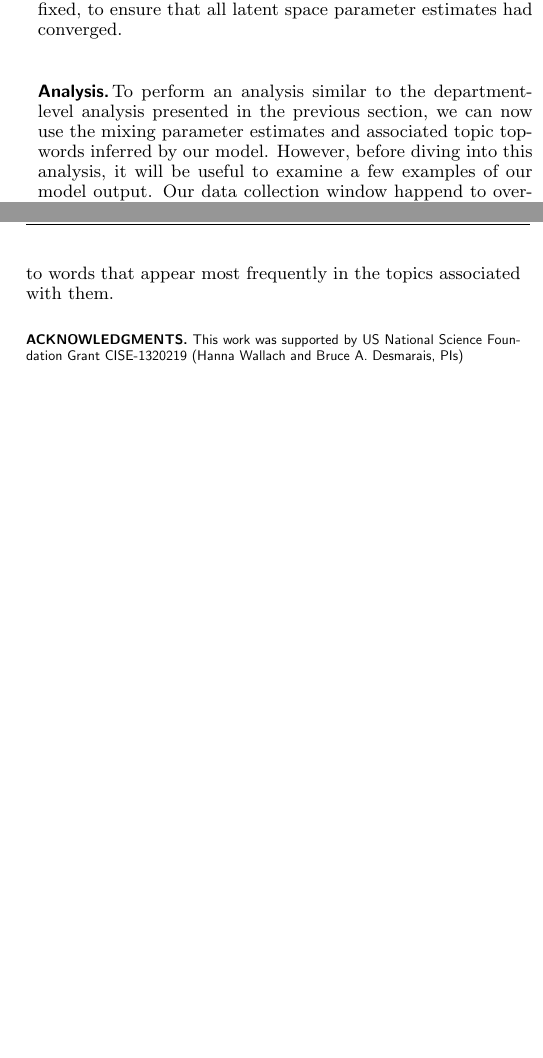
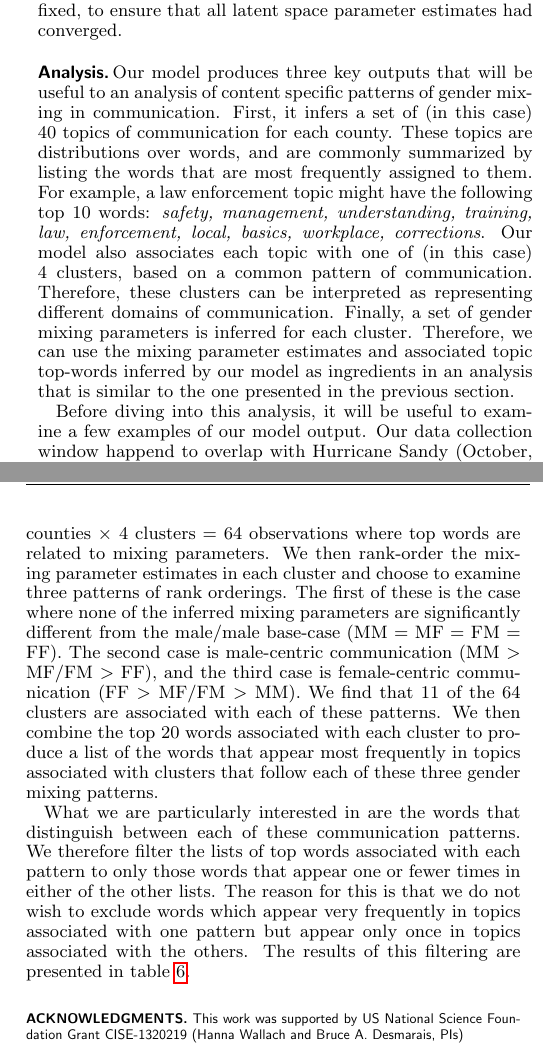
Before and after one commit to matthewjdenny/WIN_15_Abstract, a LaTeX document (abstract.tex): two parts of the columns of pages 5 and 6 of 6, joined at a grey line, cut so that both start at the same text, the shorter picture padded with empty space. The pictures show the PDF file abstract.pdf that the author committed with the source.

Commit message:
more additions to analysis

```diff
--- a/abstract.tex
+++ b/abstract.tex
@@ -519,7 +519,10 @@ To perform inference, we must also select a number of iterations for our MCMC sa
 
 
 \subsection{Analysis}
-To perform an analysis similar to the department-level analysis presented in the previous section, we can now use the mixing parameter estimates and associated topic top-words inferred by our model. However, before diving into this analysis, it will be useful to examine a few examples of our model output. Our data collection window happend to overlap with Hurricane Sandy (October, 2013), and one of the counties in our sample (Dare county) happens to be located on the outer banks, so we might expect one domain of communication in this county to be disaster preparation and response. As illustrated in figure \ref{tab: dare 3 mp}, our model infers a disaster response topic-cluster. We can see from the mixing parameter plots that this topic is strongly male-centric, which makes sense given that the emergency managers and county manager are all male in this county. Importantly, our model also assigns some topics that follow a similar pattern of communication, but are not disaster related, to this cluster -- such as topics related to costal and fisheries management.  In contrast to the above example, other topic-clusters display no discernable gender bias. This is well illustrated by an IT and health related topic-cluster presented in figure \ref{tab: hoke 3 mp} from Hoke county.
+Our model produces three key outputs that will be useful to an analysis of content specific patterns of gender mixing in communication. First, it infers a set of (in this case) 40 topics of communication for each county. These topics are distributions over words, and are commonly summarized by listing the words that are most frequently assigned to them. For example, a law enforcement topic might have the following top 10 words:
+￼\emph{safety, management, understanding, training, law, enforcement, local, basics, workplace, corrections}. Our model also associates each topic with one of (in this case) 4 clusters, based on a common pattern of communication. Therefore, these clusters can be interpreted as representing different domains of communication. Finally, a set of gender mixing parameters is inferred for each cluster. Therefore, we can use the mixing parameter estimates and associated topic top-words inferred by our model as ingredients in an analysis that is similar to the one presented in the previous section.
+
+Before diving into this analysis, it will be useful to examine a few examples of our model output. Our data collection window happend to overlap with Hurricane Sandy (October, 2013), and one of the counties in our sample (Dare county) happens to be located on the outer banks, so we might expect one domain of communication in this county to be disaster preparation and response. As illustrated in figure \ref{tab: dare 3 mp}, our model infers a disaster response topic-cluster. We can see from the mixing parameter plot that this topic-cluster is strongly male-centric, which makes sense given that the emergency managers and county manager are all male in this county. Importantly, our model also assigns some topics that follow a similar pattern of communication, but are not disaster related, to this cluster -- such as topics related to costal and fisheries management.  In contrast to the above example, other topic-clusters display no discernable gender bias. This is well illustrated by an IT and health related topic-cluster presented in figure \ref{tab: hoke 3 mp} from Hoke county.
 
 \begin{figure}
 	\centering
@@ -559,7 +562,9 @@ To perform an analysis similar to the department-level analysis presented in the
 	\caption{\label{tab: hoke 3 mp} Mixing parameter estimates and topic top words for the IT and health related topic-cluster in Dare county. Topics are presented (one per line) in decreasing order of use within the topic-cluster, as are words within each topic.}
 \end{figure}
 
-Our analysis goal is to construct a table similar to table \ref{tab:significant domain table}, but now relating rank-orderings of gender mixing parameters to words that appear most frequently in the topics associated with them.
+Our analysis goal is to construct a table similar to table \ref{tab:significant domain table}, but now we will relate rank-orderings of inferred gender mixing parameters to words that appear most frequently in the topics associated with them. To do this, we first generate a list of the twenty words that appear most frequently in the topics associated with each cluster, in each county. This yields us 16 counties $\times$ 4 clusters = 64 observations where top words are related to mixing parameters. We then rank-order the mixing parameter estimates in each cluster and choose to examine three patterns of rank orderings. The first of these is the case where none of the inferred mixing parameters are significantly different from the male/male base-case (MM = MF = FM = FF). The second case is male-centric communication (MM $>$ MF/FM $>$ FF), and the third case is female-centric communication (FF $>$ MF/FM $>$ MM). We find that 11 of the 64 clusters are associated with each of these patterns. We then combine the top 20 words associated with each cluster to produce a list of the words that appear most frequently in topics associated with clusters that follow each of these three gender mixing patterns.
+
+What we are particularly interested in are the words that distinguish between each of these communication patterns. We therefore filter the lists of top words associated with each pattern to only those words that appear one or fewer times in either of the other lists. The reason for this is that we do not wish to exclude words which appear very frequently in topics associated with one pattern but appear only once in topics associated with the others. The results of this filtering are presented in table \ref{tab:top words for each pattern}.
 
 \begin{table*}
 	\begin{tabular}{m{2.2in}|m{2.2in}|m{2.2in}}
```
Also changed, not shown: abstract.pdf, abstract.tex (4 more changed lines), 1 other file.
